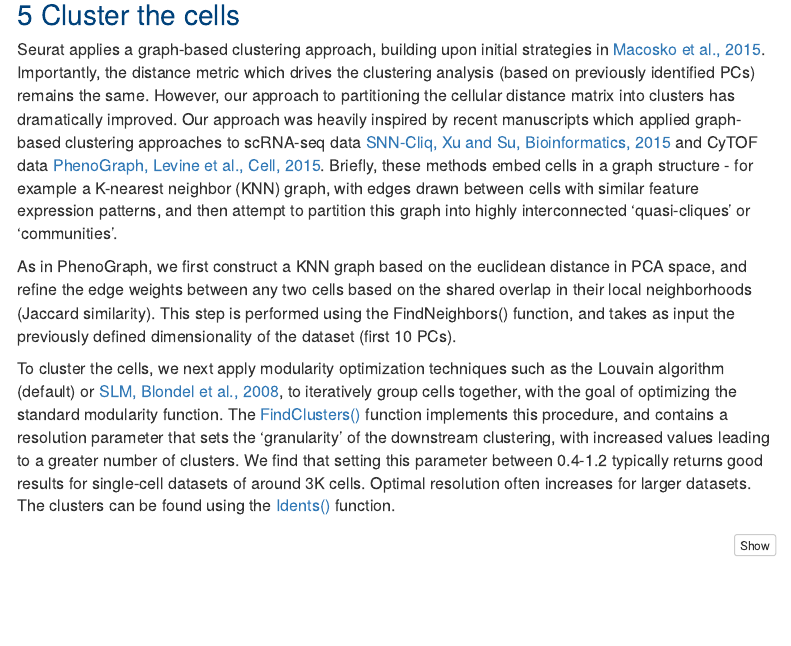
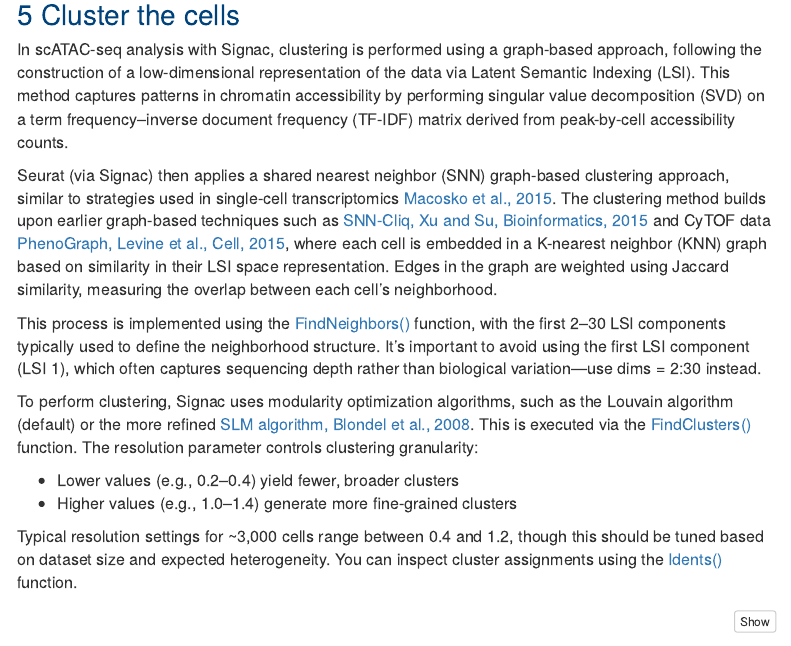
Before and after one commit to stjude-dnb-binfcore/sc-epigenie, an R Markdown document (analyses/cluster-cell-calling/01-cluster-cell-calling.Rmd): the page in a window 1100 px wide, from 2290 px down. Rendered offline with R 4.5, knitr and Pandoc, with nearby package versions; some code elsewhere in the file could not run offline; menus at the side of the page are left out.

Commit message:
Update doc for sc-atac clustering

````diff
--- a/analyses/cluster-cell-calling/01-cluster-cell-calling.Rmd
+++ b/analyses/cluster-cell-calling/01-cluster-cell-calling.Rmd
@@ -214,12 +214,18 @@ seurat_obj <- readRDS(data_file)
 
 # Cluster the cells
 
-Seurat applies a graph-based clustering approach, building upon initial strategies in [Macosko et al., 2015](https://www.cell.com/fulltext/S0092-8674(15)00549-8). Importantly, the distance metric which drives the clustering analysis (based on previously identified PCs) remains the same. However, our approach to partitioning the cellular distance matrix into clusters has dramatically improved. Our approach was heavily inspired by recent manuscripts which applied graph-based clustering approaches to scRNA-seq data [SNN-Cliq, Xu and Su, Bioinformatics, 2015](https://academic.oup.com/bioinformatics/article/31/12/1974/214505) and CyTOF data [PhenoGraph, Levine et al., Cell, 2015](https://pubmed.ncbi.nlm.nih.gov/26095251/). Briefly, these methods embed cells in a graph structure - for example a K-nearest neighbor (KNN) graph, with edges drawn between cells with similar feature expression patterns, and then attempt to partition this graph into highly interconnected ‘quasi-cliques’ or ‘communities’.
+In scATAC-seq analysis with Signac, clustering is performed using a graph-based approach, following the construction of a low-dimensional representation of the data via Latent Semantic Indexing (LSI). This method captures patterns in chromatin accessibility by performing singular value decomposition (SVD) on a term frequency–inverse document frequency (TF-IDF) matrix derived from peak-by-cell accessibility counts.
 
-As in PhenoGraph, we first construct a KNN graph based on the euclidean distance in PCA space, and refine the edge weights between any two cells based on the shared overlap in their local neighborhoods (Jaccard similarity). This step is performed using the FindNeighbors() function, and takes as input the previously defined dimensionality of the dataset (first 10 PCs).
+Seurat (via Signac) then applies a shared nearest neighbor (SNN) graph-based clustering approach, similar to strategies used in single-cell transcriptomics [Macosko et al., 2015](https://www.cell.com/fulltext/S0092-8674(15)00549-8). The clustering method builds upon earlier graph-based techniques such as [SNN-Cliq, Xu and Su, Bioinformatics, 2015](https://academic.oup.com/bioinformatics/article/31/12/1974/214505) and CyTOF data [PhenoGraph, Levine et al., Cell, 2015](https://pubmed.ncbi.nlm.nih.gov/26095251/), where each cell is embedded in a K-nearest neighbor (KNN) graph based on similarity in their LSI space representation. Edges in the graph are weighted using Jaccard similarity, measuring the overlap between each cell’s neighborhood.
 
-To cluster the cells, we next apply modularity optimization techniques such as the Louvain algorithm (default) or [SLM, Blondel et al., 2008](https://arxiv.org/abs/0803.0476), to iteratively group cells together, with the goal of optimizing the standard modularity function. The [FindClusters()](https://satijalab.org/seurat/reference/findclusters) function implements this procedure, and contains a resolution parameter that sets the ‘granularity’ of the downstream clustering, with increased values leading to a greater number of clusters. We find that setting this parameter between 0.4-1.2 typically returns good results for single-cell datasets of around 3K cells. Optimal resolution often increases for larger datasets. The clusters can be found using the [Idents()](https://satijalab.github.io/seurat-object/reference/Idents.html) function.
+This process is implemented using the [FindNeighbors()](https://satijalab.org/seurat/reference/findneighbors) function, with the first 2–30 LSI components typically used to define the neighborhood structure. It's important to avoid using the first LSI component (LSI 1), which often captures sequencing depth rather than biological variation—use dims = 2:30 instead.
 
+To perform clustering, Signac uses modularity optimization algorithms, such as the Louvain algorithm (default) or the more refined [SLM algorithm, Blondel et al., 2008](https://arxiv.org/abs/0803.0476). This is executed via the [FindClusters()](https://satijalab.org/seurat/reference/findclusters) function. The resolution parameter controls clustering granularity:
+
+   - Lower values (e.g., 0.2–0.4) yield fewer, broader clusters
+   - Higher values (e.g., 1.0–1.4) generate more fine-grained clusters
+
+Typical resolution settings for ~3,000 cells range between 0.4 and 1.2, though this should be tuned based on dataset size and expected heterogeneity. You can inspect cluster assignments using the [Idents()](https://satijalab.github.io/seurat-object/reference/Idents.html) function.
 
 ```{r calculate-and-plot-clusters, fig.width = 12, fig.height = 6, fig.fullwidth = TRUE, echo=TRUE}
 # Remove previous clustering information
````
